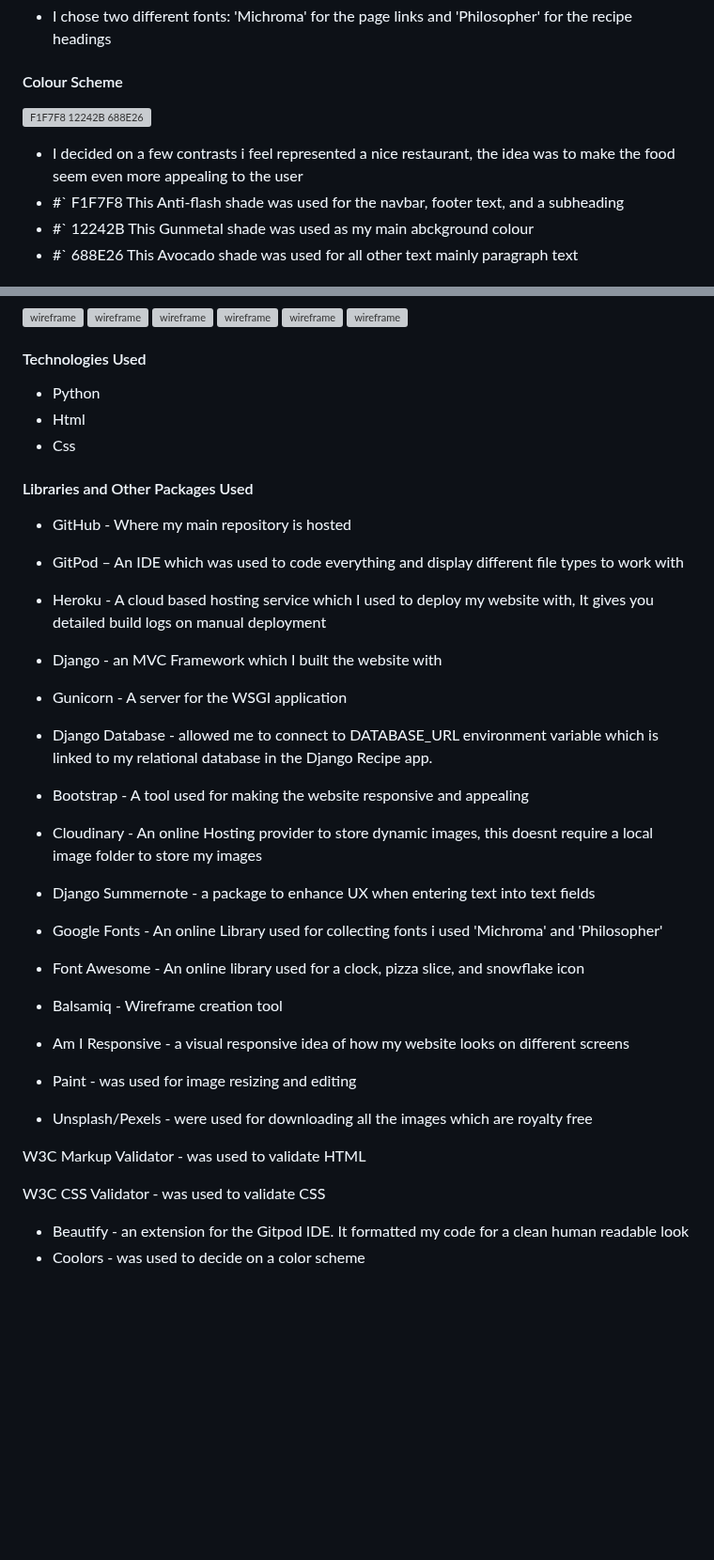
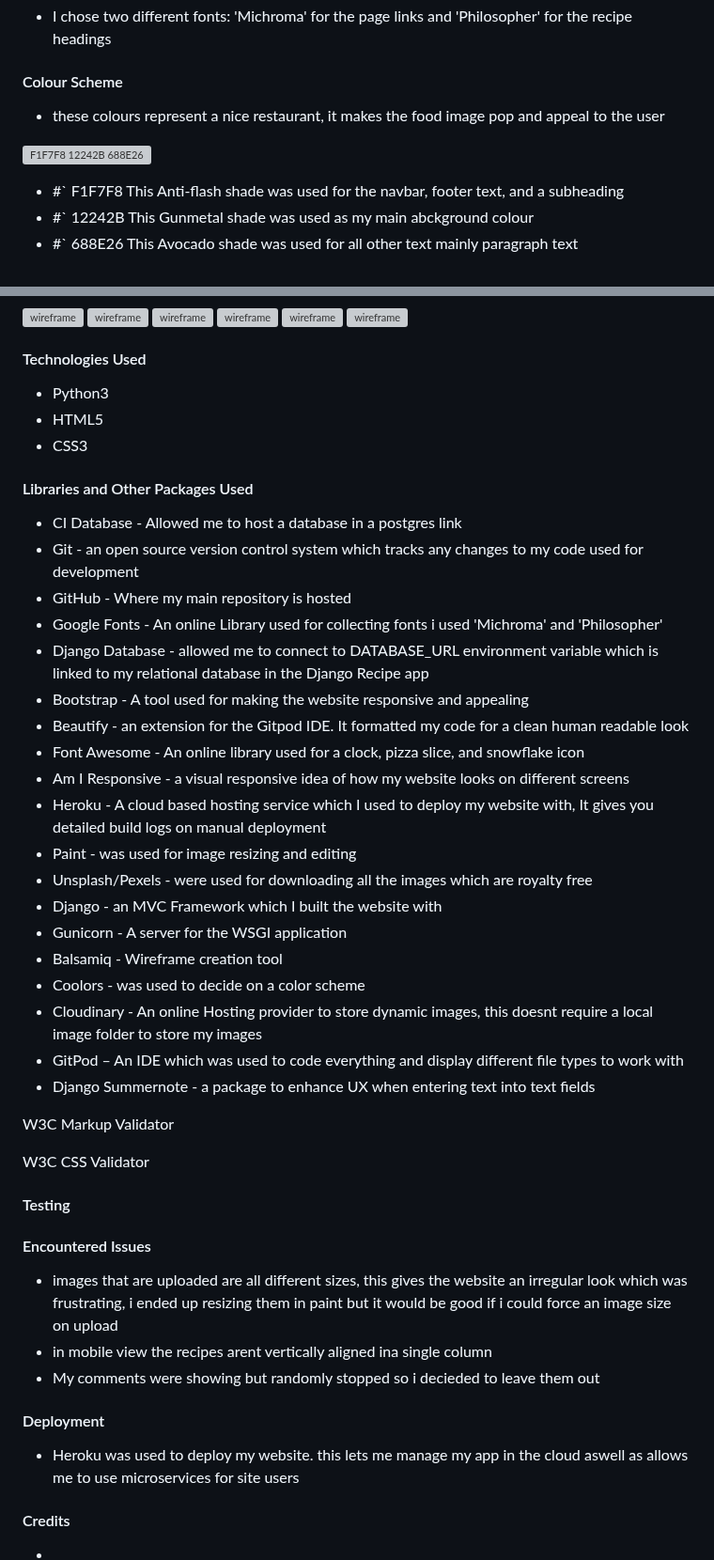
Before and after one commit to Chris-Tranter/tastethis, a Markdown page: Readme.md, 2 parts joined by grey strips. Shown at 94% size. GitHub-like rendering; blank space fills up the shorter version; grey boxes are pictures that could not be loaded.

```diff
--- a/Readme.md
+++ b/Readme.md
@@ -12,9 +12,10 @@ https://tastetease-5c0e63de4c45.herokuapp.com/
 - I chose  two different fonts: 'Michroma' for the page links and 'Philosopher' for the recipe headings
 
 #### Colour Scheme
+- these colours represent a nice restaurant, it makes the food image pop and appeal to the user
+
 ![F1F7F8 12242B 688E26](./readmeimages/misc/coolors.png)
 
-- I decided on a few contrasts i feel represented a nice restaurant, the idea was to make the food seem even more appealing to the user
 - #` F1F7F8 This Anti-flash shade was used for the navbar, footer text, and a subheading
 - #` 12242B This Gunmetal shade was used as my main abckground colour
 - #` 688E26 This Avocado shade was used for all other text mainly paragraph text
@@ -77,43 +78,46 @@ uploading recipes and exchanging comments. users will have full control over wha
 <img src="./readmeimages/signedinmob/myrecipe.png" alt="wireframe" width="30%"/>
 
 #### Technologies Used
-- Python
-- Html
-- Css
+- Python3
+- HTML5
+- CSS3
 
 #### Libraries and Other Packages Used
+- CI Database - Allowed me to host a database in a postgres link
+- Git - an open source version control system which tracks any changes to my code used for development
 - GitHub - Where my main repository is hosted
+- Google Fonts - An online Library used for collecting fonts i used 'Michroma' and 'Philosopher'
+- Django Database - allowed me to connect to DATABASE_URL environment variable which is linked to my relational database in the Django Recipe app
+- Bootstrap - A tool used for making the website responsive and appealing
+- Beautify - an extension for the Gitpod IDE. It formatted my code for a clean human readable look
+- Font Awesome - An online library used for a clock, pizza slice, and snowflake icon
+- Am I Responsive - a visual responsive idea of how my website looks on different screens
+- Heroku - A cloud based hosting service which I used to deploy my website with, It gives you detailed build logs on manual deployment
+- Paint - was used for image resizing and editing
+- Unsplash/Pexels - were used for downloading all the images which are royalty free
+- Django - an MVC Framework which I built the website with
+- Gunicorn - A server for the WSGI application
+- Balsamiq - Wireframe creation tool
+- Coolors - was used to decide on a color scheme
+- Cloudinary - An online Hosting provider to store dynamic images, this doesnt require a local image folder to store my images
 - GitPod – An IDE which was used to code everything and display different file types to work with
-- Heroku - A cloud based hosting service which I used to deploy my website with, It gives you detailed build logs on manual deployment
-- Django - an MVC Framework which I built the website with
-
-- Gunicorn - A server for the WSGI application
-
-- Django Database - allowed me to connect to DATABASE_URL environment variable which is linked to my relational database in the Django Recipe app.
-
-- Bootstrap - A tool used for making the website responsive and appealing
-
-- Cloudinary - An online Hosting provider to store dynamic images, this doesnt require a local image folder to store my images
-
 - Django Summernote - a package to enhance UX when entering text into text fields
 
-- Google Fonts - An online Library used for collecting fonts i used 'Michroma' and 'Philosopher'
 
-- Font Awesome - An online library used for a clock, pizza slice, and snowflake icon
+W3C Markup Validator
 
-- Balsamiq - Wireframe creation tool
+W3C CSS Validator
 
-- Am I Responsive - a visual responsive idea of how my website looks on different screens
+#### Testing
 
-- Paint - was used for image resizing and editing
+#### Encountered Issues
+- images that are uploaded are all different sizes, this gives the website an irregular look which was frustrating, i ended up resizing them in paint
+but it would be good if i could force an image size on upload
+- in mobile view the recipes arent vertically aligned ina single column
+- My comments were showing but randomly stopped so i decieded to leave them out
 
-- Unsplash/Pexels - were used for downloading all the images which are royalty free
+#### Deployment
+- Heroku was used to deploy my website. this lets me manage my app in the cloud aswell as allows me to use microservices for site users
 
-W3C Markup Validator - was used to validate HTML
-
-W3C CSS Validator - was used to validate CSS
-
-
-
-- Beautify - an extension for the Gitpod IDE. It formatted my code for a clean human readable look
-- Coolors - was used to decide on a color scheme
+#### Credits
+-
```
